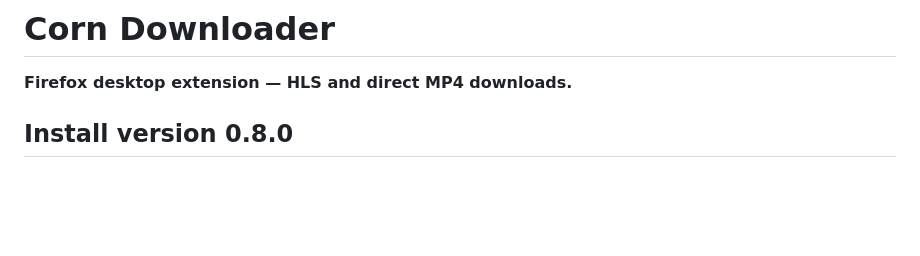
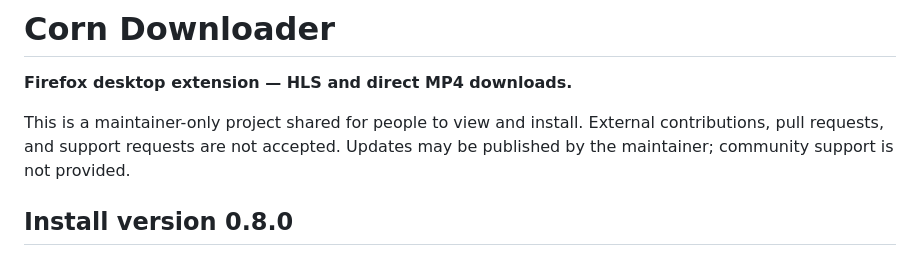
Before and after one commit to StiffyTime/CornDownloader, a Markdown page: README.md, the part around the change. Drawn GitHub-style; blank space fills up the shorter version.

Commit message:
Document maintainer-only project policy

```diff
--- a/README.md
+++ b/README.md
@@ -1,6 +1,10 @@
 # Corn Downloader
 
 **Firefox desktop extension — HLS and direct MP4 downloads.**
+
+This is a maintainer-only project shared for people to view and install.
+External contributions, pull requests, and support requests are not accepted.
+Updates may be published by the maintainer; community support is not provided.
 
 ## Install version 0.8.0
 
```
